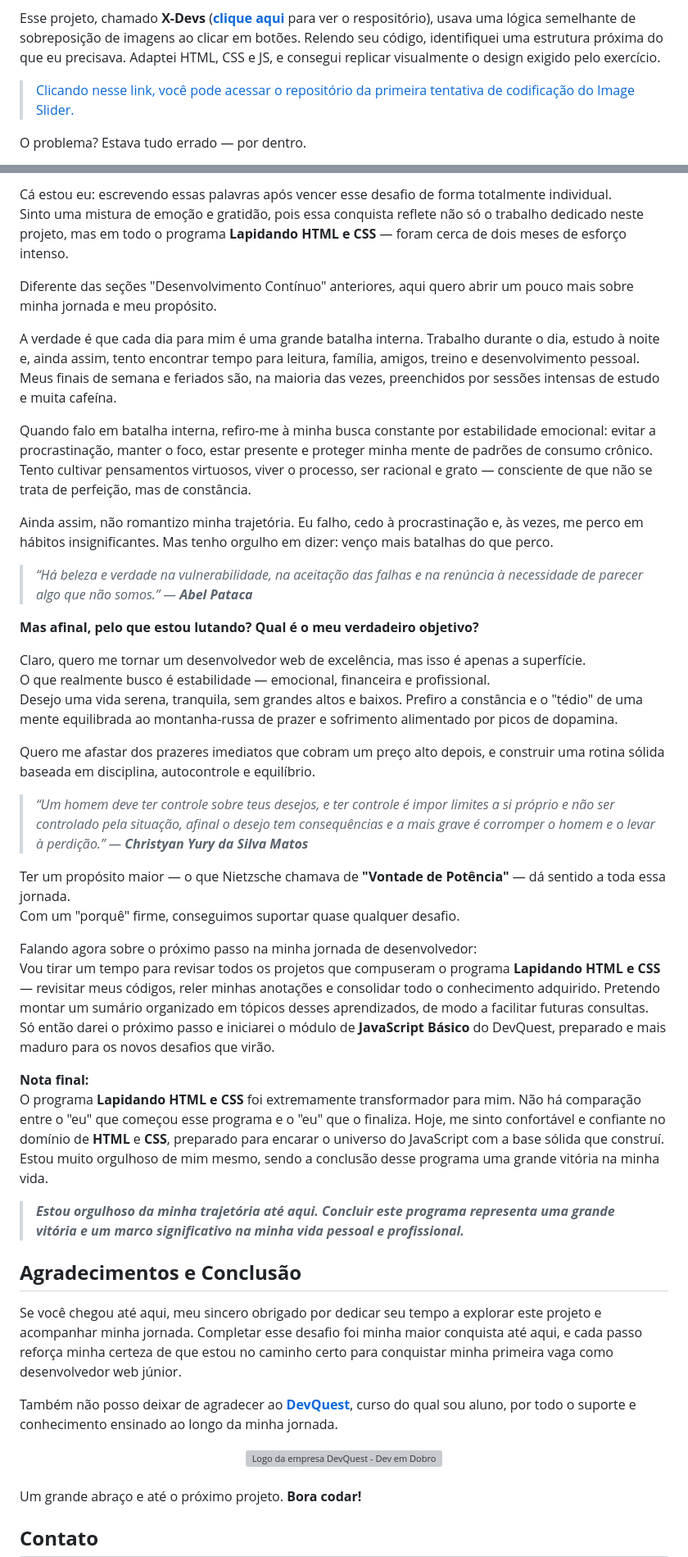
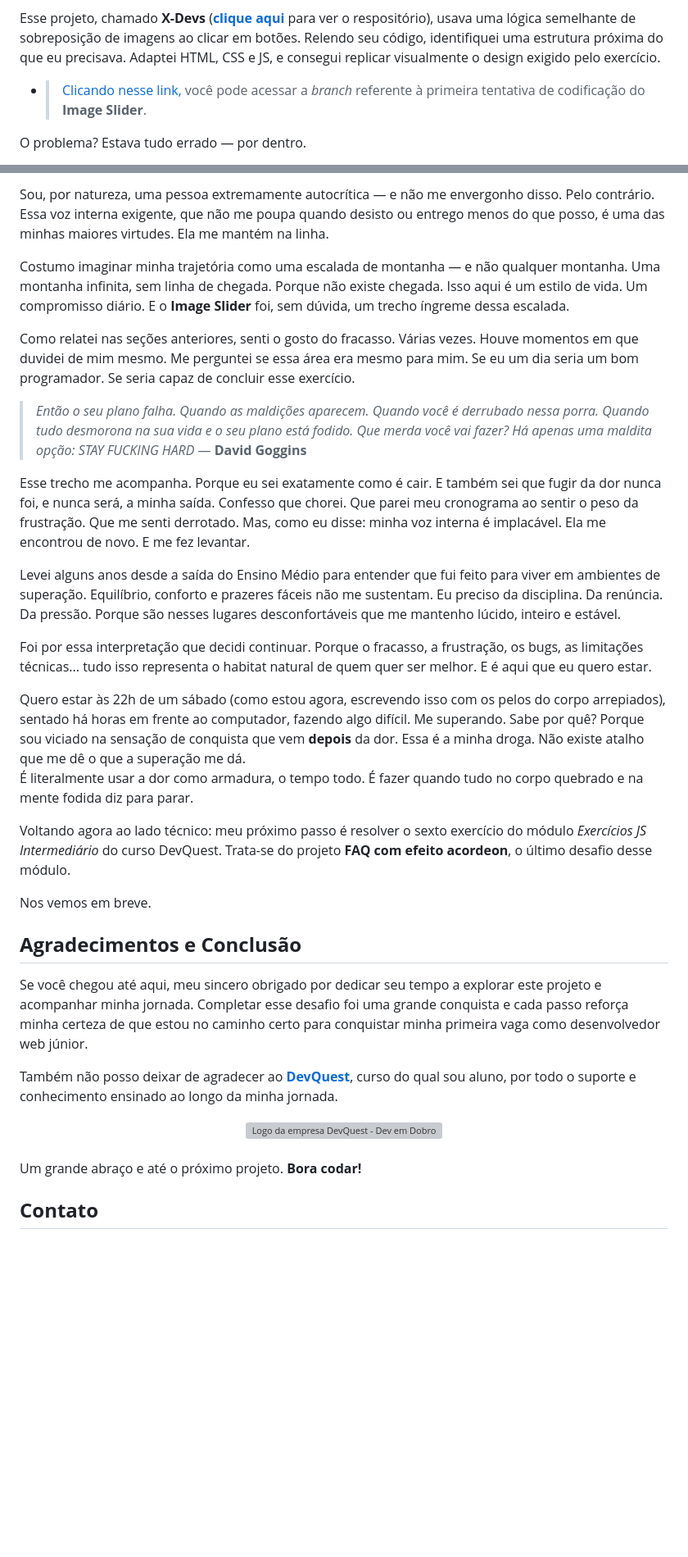
Before and after one commit to Miguel-dAlmeida/slider-image_project, a Markdown page: README.md, 2 parts joined by grey strips. Shown at 82% size. Rendered like a GitHub page; blank space fills up the shorter version; grey boxes are pictures that could not be loaded.

```diff
--- a/README.md
+++ b/README.md
@@ -189,7 +189,7 @@ O primeiro desafio surgiu logo na etapa inicial: como conectar uma estrutura HTM
 
 Esse projeto, chamado **X-Devs** ([**clique aqui**](https://github.com/Miguel-dAlmeida/projeto-xdevs) para ver o respositório), usava uma lógica semelhante de sobreposição de imagens ao clicar em botões. Relendo seu código, identifiquei uma estrutura próxima do que eu precisava. Adaptei HTML, CSS e JS, e consegui replicar visualmente o design exigido pelo exercício.
 
-> [Clicando nesse link, você pode acessar o repositório da primeira tentativa de codificação do Image Slider.](https://github.com/Miguel-dAlmeida/slider-image_project/tree/initial-v1)
+- > [Clicando nesse link,](https://github.com/Miguel-dAlmeida/slider-image_project/tree/initial-v1) você pode acessar a *branch* referente à primeira tentativa de codificação do **Image Slider**.
 
 O problema? Estava tudo errado — por dentro.
 
@@ -344,42 +341,28 @@ Antes de começar a discorrer sobre meu desenvolvimento, quero resgatar um trech
 
-Cá estou eu: escrevendo essas palavras após vencer esse desafio de forma totalmente individual.
-Sinto uma mistura de emoção e gratidão, pois essa conquista reflete não só o trabalho dedicado neste projeto, mas em todo o programa **Lapidando HTML e CSS** — foram cerca de dois meses de esforço intenso.
+Sou, por natureza, uma pessoa extremamente autocrítica — e não me envergonho disso. Pelo contrário. Essa voz interna exigente, que não me poupa quando desisto ou entrego menos do que posso, é uma das minhas maiores virtudes. Ela me mantém na linha.
 
-Diferente das seções "Desenvolvimento Contínuo" anteriores, aqui quero abrir um pouco mais sobre minha jornada e meu propósito.
+Costumo imaginar minha trajetória como uma escalada de montanha — e não qualquer montanha. Uma montanha infinita, sem linha de chegada. Porque não existe chegada. Isso aqui é um estilo de vida. Um compromisso diário. E o **Image Slider** foi, sem dúvida, um trecho íngreme dessa escalada.
 
-A verdade é que cada dia para mim é uma grande batalha interna. Trabalho durante o dia, estudo à noite e, ainda assim, tento encontrar tempo para leitura, família, amigos, treino e desenvolvimento pessoal. Meus finais de semana e feriados são, na maioria das vezes, preenchidos por sessões intensas de estudo e muita cafeína.
+Como relatei nas seções anteriores, senti o gosto do fracasso. Várias vezes. Houve momentos em que duvidei de mim mesmo. Me perguntei se essa área era mesmo para mim. Se eu um dia seria um bom programador. Se seria capaz de concluir esse exercício.
 
-Quando falo em batalha interna, refiro-me à minha busca constante por estabilidade emocional: evitar a procrastinação, manter o foco, estar presente e proteger minha mente de padrões de consumo crônico. Tento cultivar pensamentos virtuosos, viver o processo, ser racional e grato — consciente de que não se trata de perfeição, mas de constância.
+> *Então o seu plano falha. Quando as maldições aparecem. Quando você é derrubado nessa porra. Quando tudo desmorona na sua vida e o seu plano está fodido. Que merda você vai fazer? Há apenas uma maldita opção: STAY FUCKING HARD* — **David Goggins**
 
-Ainda assim, não romantizo minha trajetória. Eu falho, cedo à procrastinação e, às vezes, me perco em hábitos insignificantes. Mas tenho orgulho em dizer: venço mais batalhas do que perco.
+Esse trecho me acompanha. Porque eu sei exatamente como é cair. E também sei que fugir da dor nunca foi, e nunca será, a minha saída. Confesso que chorei. Que parei meu cronograma ao sentir o peso da frustração. Que me senti derrotado. Mas, como eu disse: minha voz interna é implacável. Ela me encontrou de novo. E me fez levantar.
 
-> *“Há beleza e verdade na vulnerabilidade, na aceitação das falhas e na renúncia à necessidade de parecer algo que não somos.” — **Abel Pataca***
+Levei alguns anos desde a saída do Ensino Médio para entender que fui feito para viver em ambientes de superação. Equilíbrio, conforto e prazeres fáceis não me sustentam. Eu preciso da disciplina. Da renúncia. Da pressão. Porque são nesses lugares desconfortáveis que me mantenho lúcido, inteiro e estável.
 
-**Mas afinal, pelo que estou lutando? Qual é o meu verdadeiro objetivo?**
+Foi por essa interpretação que decidi continuar. Porque o fracasso, a frustração, os bugs, as limitações técnicas... tudo isso representa o habitat natural de quem quer ser melhor. E é aqui que eu quero estar.
 
-Claro, quero me tornar um desenvolvedor web de excelência, mas isso é apenas a superfície.
-O que realmente busco é estabilidade — emocional, financeira e profissional.
-Desejo uma vida serena, tranquila, sem grandes altos e baixos. Prefiro a constância e o "tédio" de uma mente equilibrada ao montanha-russa de prazer e sofrimento alimentado por picos de dopamina.
+Quero estar às 22h de um sábado (como estou agora, escrevendo isso com os pelos do corpo arrepiados), sentado há horas em frente ao computador, fazendo algo difícil. Me superando. Sabe por quê? Porque sou viciado na sensação de conquista que vem **depois** da dor. Essa é a minha droga. Não existe atalho que me dê o que a superação me dá.
+É literalmente usar a dor como armadura, o tempo todo. É fazer quando tudo no corpo quebrado e na mente fodida diz para parar.
 
-Quero me afastar dos prazeres imediatos que cobram um preço alto depois, e construir uma rotina sólida baseada em disciplina, autocontrole e equilíbrio.
+Voltando agora ao lado técnico: meu próximo passo é resolver o sexto exercício do módulo *Exercícios JS Intermediário* do curso DevQuest. Trata-se do projeto **FAQ com efeito acordeon**, o último desafio desse módulo.
 
-> *“Um homem deve ter controle sobre teus desejos, e ter controle é impor limites a si próprio e não ser controlado pela situação, afinal o desejo tem consequências e a mais grave é corromper o homem e o levar à perdição.” — **Christyan Yury da Silva Matos***
-
-Ter um propósito maior — o que Nietzsche chamava de **"Vontade de Potência"** — dá sentido a toda essa jornada.
-Com um "porquê" firme, conseguimos suportar quase qualquer desafio.
-
-Falando agora sobre o próximo passo na minha jornada de desenvolvedor:
-Vou tirar um tempo para revisar todos os projetos que compuseram o programa **Lapidando HTML e CSS** — revisitar meus códigos, reler minhas anotações e consolidar todo o conhecimento adquirido. Pretendo montar um sumário organizado em tópicos desses aprendizados, de modo a facilitar futuras consultas.
-Só então darei o próximo passo e iniciarei o módulo de **JavaScript Básico** do DevQuest, preparado e mais maduro para os novos desafios que virão.
-
-**Nota final:**
-O programa **Lapidando HTML e CSS** foi extremamente transformador para mim. Não há comparação entre o "eu" que começou esse programa e o "eu" que o finaliza. Hoje, me sinto confortável e confiante no domínio de **HTML** e **CSS**, preparado para encarar o universo do JavaScript com a base sólida que construí. Estou muito orgulhoso de mim mesmo, sendo a conclusão desse programa uma grande vitória na minha vida.
-
-> ***Estou orgulhoso da minha trajetória até aqui. Concluir este programa representa uma grande vitória  e um marco significativo na minha vida pessoal e profissional.***
+Nos vemos em breve.
 
 ## **Agradecimentos e Conclusão**
 
-Se você chegou até aqui, meu sincero obrigado por dedicar seu tempo a explorar este projeto e acompanhar minha jornada. Completar esse desafio foi minha maior conquista até aqui, e cada passo reforça minha certeza de que estou no caminho certo para conquistar minha primeira vaga como desenvolvedor web júnior.
+Se você chegou até aqui, meu sincero obrigado por dedicar seu tempo a explorar este projeto e acompanhar minha jornada. Completar esse desafio foi uma grande conquista e cada passo reforça minha certeza de que estou no caminho certo para conquistar minha primeira vaga como desenvolvedor web júnior.
 
 Também não posso deixar de agradecer ao [**DevQuest**](https://www.youtube.com/@DevemDobro), curso do qual sou aluno, por todo o suporte e conhecimento ensinado ao longo da minha jornada.
 
```
Also changed, not shown: other parts of README.md (+74 -77 lines).
